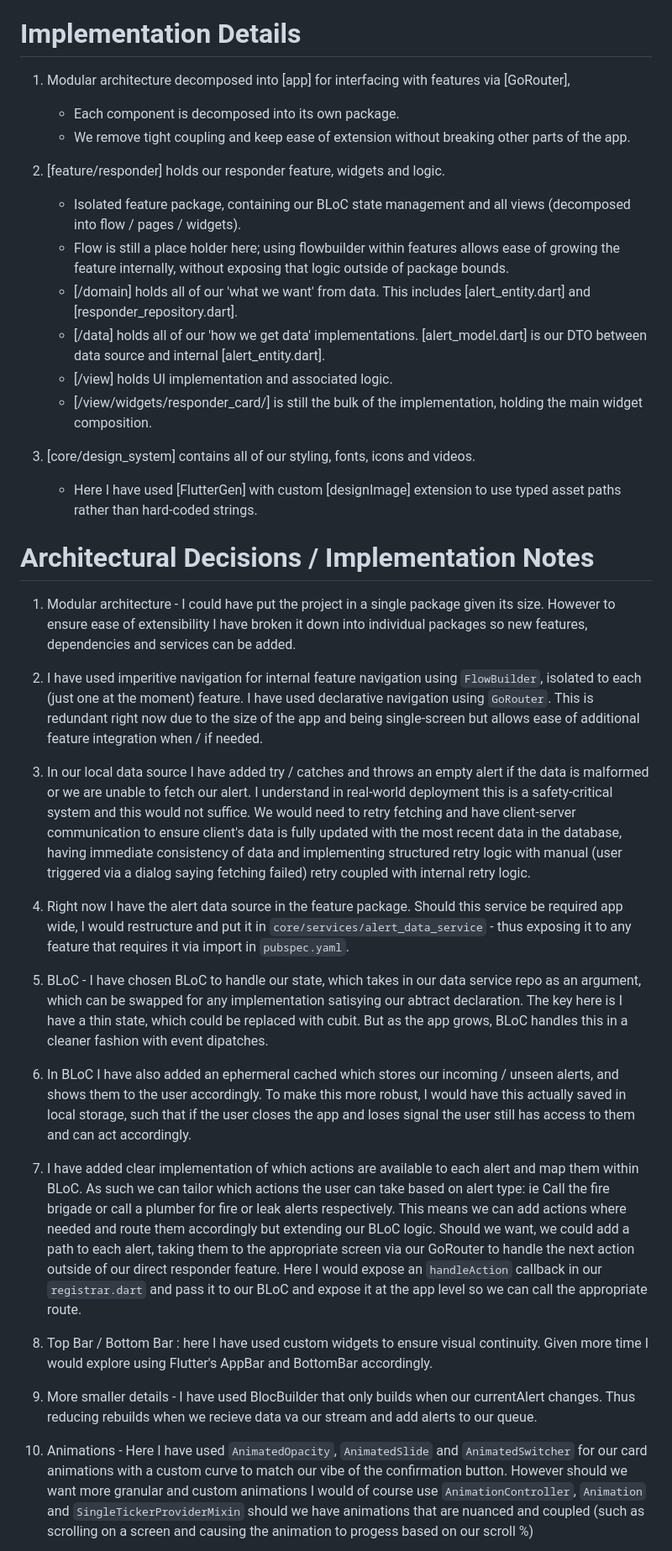
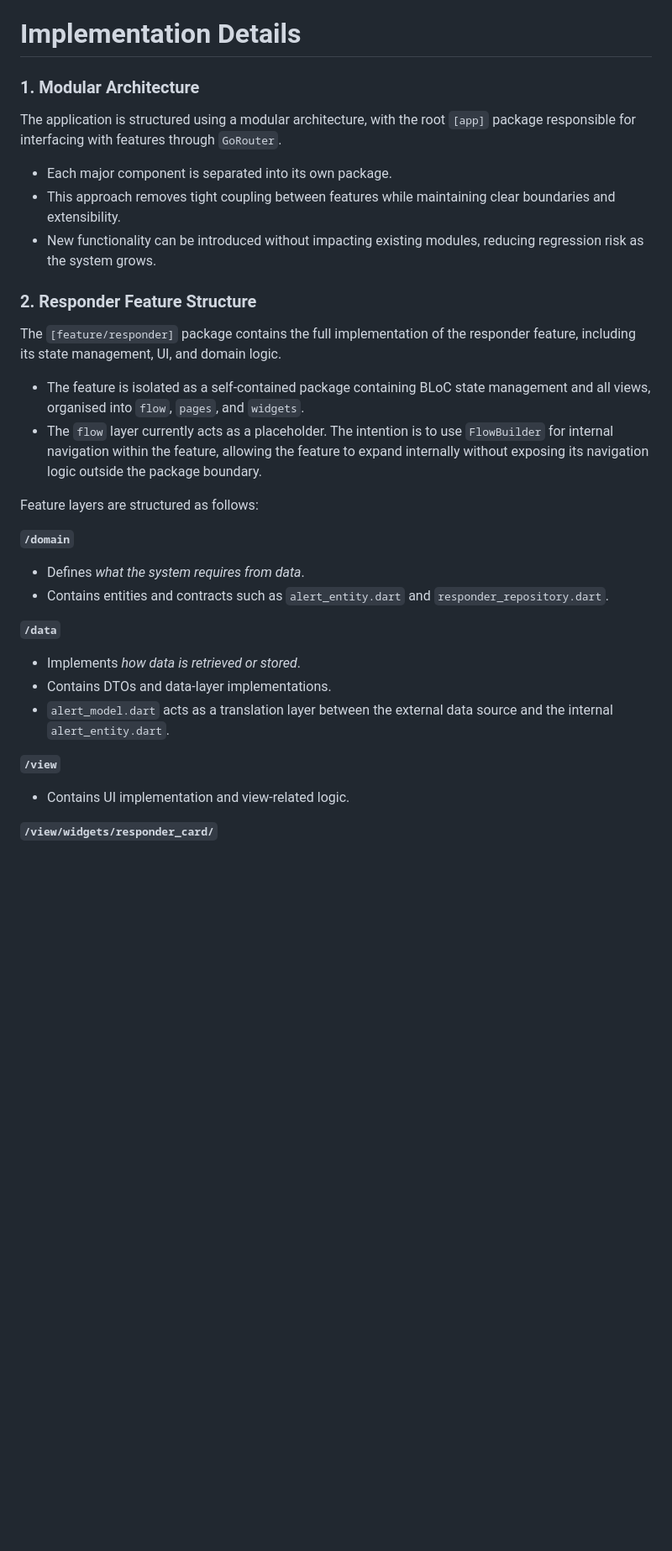
Before and after one commit to jamesisbuilding/aico_technical_assessment, a Markdown page: README.md, the part around one of its changes. Shown at 84% size. Rendered like a GitHub page; blank space fills up the shorter version.

```diff
--- a/README.md
+++ b/README.md
@@ -7,40 +7,37 @@ https://drive.google.com/drive/folders/12QcrMF-wDpXc7IC3BmF13m_jK9wD0jis?usp=sha
 
 # Implementation Details
 
-1. Modular architecture decomposed into [app] for interfacing with features via [GoRouter],
-    - Each component is decomposed into its own package.
-    - We remove tight coupling and keep ease of extension without breaking other parts of the app.
+### 1. Modular Architecture
 
-2. [feature/responder] holds our responder feature, widgets and logic.
-    - Isolated feature package, containing our BLoC state management and all views (decomposed into flow / pages / widgets).
-    - Flow is still a place holder here; using flowbuilder within features allows ease of growing the feature internally, without exposing that logic outside of package bounds.
-    - [/domain] holds all of our 'what we want' from data. This includes [alert_entity.dart] and [responder_repository.dart].
-    - [/data] holds all of our 'how we get data' implementations. [alert_model.dart] is our DTO between data source and internal [alert_entity.dart].
-    - [/view] holds UI implementation and associated logic.
-    - [/view/widgets/responder_card/] is still the bulk of the implementation, holding the main widget composition.
+The application is structured using a modular architecture, with the root `[app]` package responsible for interfacing with features through `GoRouter`.
 
-3. [core/design_system] contains all of our styling, fonts, icons and videos.
-    - Here I have used [FlutterGen] with custom [designImage] extension to use typed asset paths rather than hard-coded strings.
+* Each major component is separated into its own package.
+* This approach removes tight coupling between features while maintaining clear boundaries and extensibility.
+* New functionality can be introduced without impacting existing modules, reducing regression risk as the system grows.
 
+### 2. Responder Feature Structure
 
-#  Architectural Decisions / Implementation Notes
-1. Modular architecture - I could have put the project in a single package given its size. However to ensure ease of extensibility I have broken it down into individual packages so new features, dependencies and services can be added.
+The `[feature/responder]` package contains the full implementation of the responder feature, including its state management, UI, and domain logic.
 
-2. I have used imperitive navigation for internal feature navigation using ``FlowBuilder``, isolated to each (just one at the moment) feature. I have used declarative navigation using ``GoRouter``. This is redundant right now due to the size of the app and being single-screen but allows ease of additional feature integration when / if needed.
+* The feature is isolated as a self-contained package containing BLoC state management and all views, organised into `flow`, `pages`, and `widgets`.
+* The `flow` layer currently acts as a placeholder. The intention is to use `FlowBuilder` for internal navigation within the feature, allowing the feature to expand internally without exposing its navigation logic outside the package boundary.
 
-3. In our local data source I have added try / catches and throws an empty alert if the data is malformed or we are unable to fetch our alert. I understand in real-world deployment this is a safety-critical system and this would not suffice. We would need to retry fetching and have client-server communication to ensure client's data is fully updated with the most recent data in the database, having immediate consistency of data and implementing structured retry logic with manual (user triggered via a dialog saying fetching failed) retry coupled with internal retry logic.
+Feature layers are structured as follows:
 
-4. Right now I have the alert data source in the feature package. Should this service be required app wide, I would restructure and put it in ``core/services/alert_data_service`` - thus exposing it to any feature that requires it via import in ``pubspec.yaml``.
+**`/domain`**
 
-5. BLoC - I have chosen BLoC to handle our state, which takes in our data service repo as an argument, which can be swapped for any implementation satisying our abtract declaration. The key here is I have a thin state, which could be replaced with cubit. But as the app grows, BLoC handles this in a cleaner fashion with event dipatches.
+* Defines *what the system requires from data*.
+* Contains entities and contracts such as `alert_entity.dart` and `responder_repository.dart`.
 
-6. In BLoC I have also added an ephermeral cached which stores our incoming / unseen alerts, and shows them to the user accordingly. To make this more robust, I would have this actually saved in local storage, such that if the user closes the app and loses signal the user still has access to them and can act accordingly.
+**`/data`**
 
-7. I have added clear implementation of which actions are available to each alert and map them within BLoC. As such we can tailor which actions the user can take based on alert type:  ie Call the fire brigade or call a plumber for fire or leak alerts respectively. This means we can add actions where needed and route them accordingly but extending our BLoC logic. Should we want, we could add a path to each alert, taking them to the appropriate screen via our GoRouter to handle the next action outside of our direct responder feature. Here I would expose an ``handleAction`` callback in our ``registrar.dart`` and pass it to our BLoC and expose it at the app level so we can call the appropriate route.
+* Implements *how data is retrieved or stored*.
+* Contains DTOs and data-layer implementations.
+* `alert_model.dart` acts as a translation layer between the external data source and the internal `alert_entity.dart`.
 
-8. Top Bar / Bottom Bar : here I have used custom widgets to ensure visual continuity. Given more time I would explore using Flutter's AppBar and BottomBar accordingly.
+**`/view`**
 
-9. More smaller details - I have used BlocBuilder that only builds when our currentAlert changes. Thus reducing rebuilds when we recieve data va our stream and add alerts to our queue.
+* Contains UI implementation and view-related logic.
 
-10. Animations - Here I have used ``AnimatedOpacity``, ``AnimatedSlide`` and ``AnimatedSwitcher`` for our card animations with a custom curve to match our vibe of the confirmation button. However should we want more granular and custom animations I would of course use ``AnimationController``, ``Animation`` and ``SingleTickerProviderMixin`` should we have animations that are nuanced and coupled (such as scrolling on a screen and causing the animation to progess based on our scroll %)
+**`/view/widgets/responder_card/`**
 
```
Also changed, not shown: other parts of README.md (+160 -7 lines).
